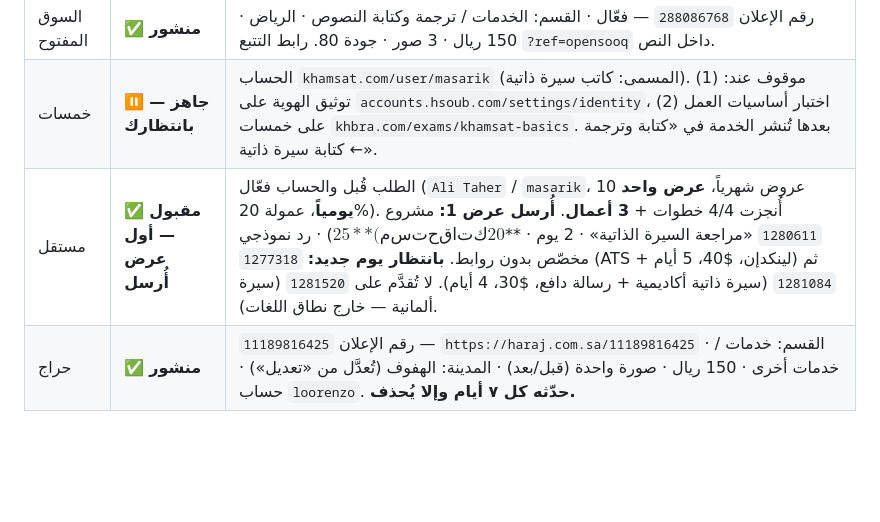
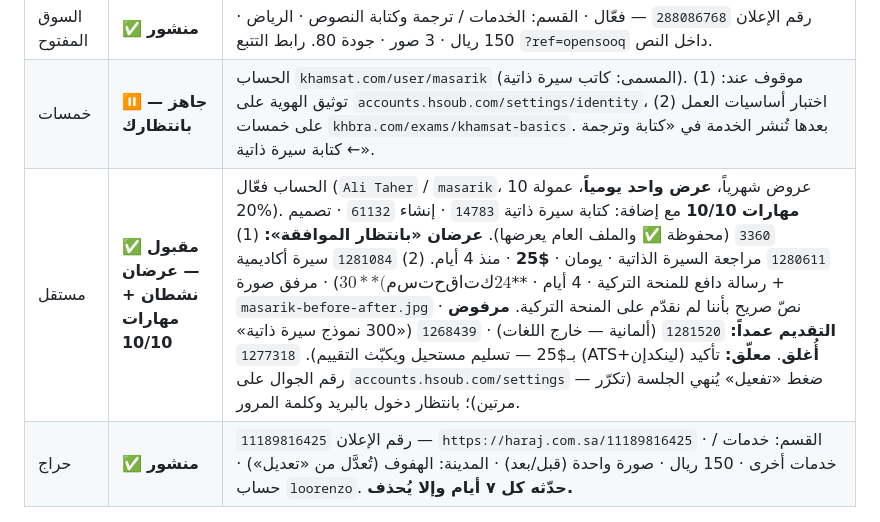
Before and after one commit to loorenzo220aa-bit/masarik, a Markdown page: content/ads.md, the part around the change. GitHub-like rendering; blank space fills up the shorter version.

Commit message:
mostaql: two live bids (1280611 $25, 1281084 $30), skills 10/10, phone confirm blocked

```diff
--- a/content/ads.md
+++ b/content/ads.md
@@ -208,5 +208,5 @@
 |---|---|---|
 | السوق المفتوح | ✅ **منشور** | رقم الإعلان `288086768` — فعّال · القسم: الخدمات / ترجمة وكتابة النصوص · الرياض · 150 ريال · 3 صور · جودة 80. رابط التتبع `?ref=opensooq` داخل النص. |
 | خمسات | ⏸️ **جاهز — بانتظارك** | الحساب `khamsat.com/user/masarik` (المسمى: كاتب سيرة ذاتية). موقوف عند: (1) توثيق الهوية على `accounts.hsoub.com/settings/identity`، (2) اختبار أساسيات العمل على خمسات `khbra.com/exams/khamsat-basics`. بعدها تُنشر الخدمة في «كتابة وترجمة ← كتابة سيرة ذاتية». |
-| مستقل | ✅ **مقبول — أول عرض أُرسل** | الطلب قُبل والحساب فعّال (`Ali Taher` / `masarik`، 10 عروض شهرياً، **عرض واحد يومياً**، عمولة 20%). أُنجزت 4/4 خطوات + **3 أعمال**. **أُرسل عرض 1:** مشروع `1280611` «مراجعة السيرة الذاتية» · 2 يوم · **$25** (مستحقاتك 20$) · رد نموذجي مخصّص بدون روابط. **بانتظار يوم جديد:** `1277318` (ATS + لينكدإن، $40، 5 أيام) ثم `1281084` (سيرة ذاتية أكاديمية + رسالة دافع، $30، 4 أيام). لا تُقدَّم على `1281520` (سيرة ألمانية — خارج نطاق اللغات). |
+| مستقل | ✅ **مقبول — عرضان نشطان + مهارات 10/10** | الحساب فعّال (`Ali Taher` / `masarik`، 10 عروض شهرياً، **عرض واحد يومياً**، عمولة 20%). **مهارات 10/10** مع إضافة: كتابة سيرة ذاتية `14783` · إنشاء `61132` · تصميم `3360` (محفوظة ✅ والملف العام يعرضها). **عرضان «بانتظار الموافقة»:** (1) `1280611` مراجعة السيرة الذاتية · يومان · **$25** · منذ 4 أيام. (2) `1281084` سيرة أكاديمية + رسالة دافع للمنحة التركية · 4 أيام · **$30** (مستحقاتك 24$) · مرفق صورة `masarik-before-after.jpg` · نصّ صريح بأننا لم نقدّم على المنحة التركية. **مرفوض التقديم عمداً:** `1281520` (ألمانية — خارج اللغات) · `1268439` («300 نموذج سيرة ذاتية» بـ$25 — تسليم مستحيل ويكبّث التقييم). `1277318` (ATS+لينكدإن) **أُغلق**. **معلّق:** تأكيد رقم الجوال على `accounts.hsoub.com/settings` — ضغط «تفعيل» يُنهي الجلسة (تكرّر مرتين)؛ بانتظار دخول بالبريد وكلمة المرور. |
 | حراج | ✅ **منشور** | رقم الإعلان `11189816425` — `https://haraj.com.sa/11189816425` · القسم: خدمات / خدمات أخرى · 150 ريال · صورة واحدة (قبل/بعد) · المدينة: الهفوف (تُعدَّل من «تعديل») · حساب `loorenzo`. **حدّثه كل ٧ أيام وإلا يُحذف.** |
```
